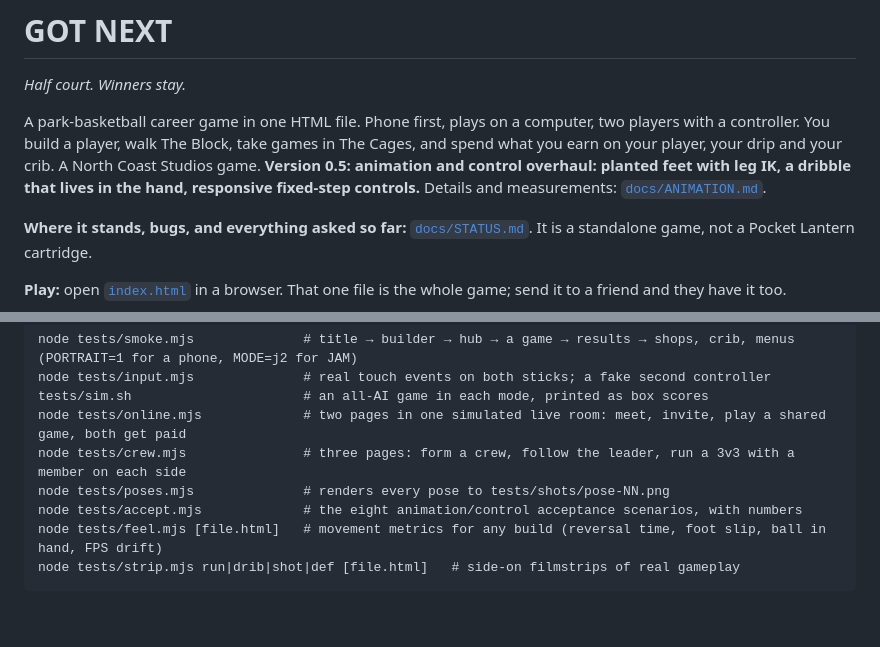
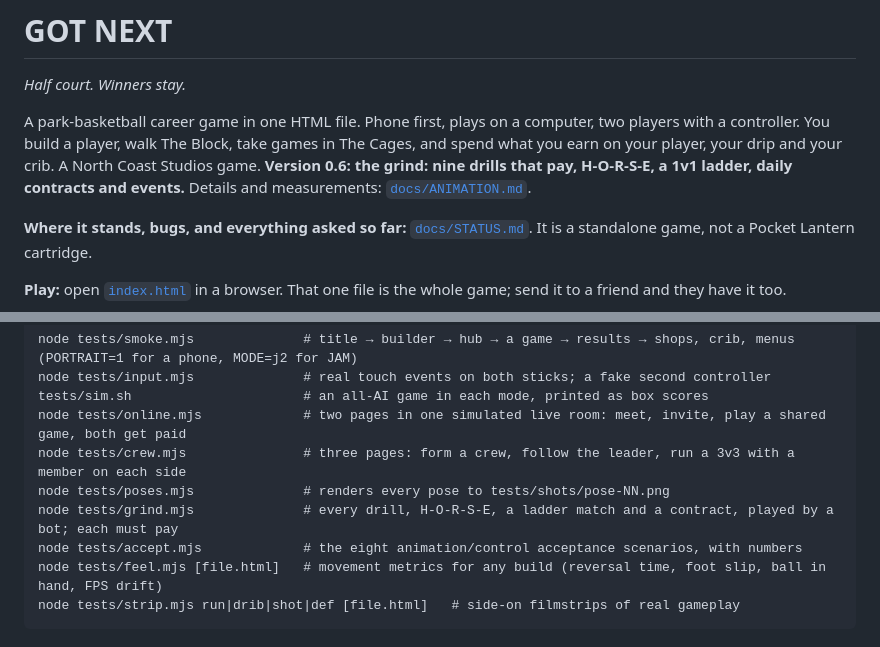
Before and after one commit to northcoaststudioswill-hub/Game, a Markdown page: gotnext/README.md, 2 parts joined by grey strips. GitHub-like rendering; blank space fills up the shorter version.

```diff
--- a/gotnext/README.md
+++ b/gotnext/README.md
@@ -4,7 +4,7 @@
 
 A park-basketball career game in one HTML file. Phone first, plays on a computer, two players with a controller.
 You build a player, walk The Block, take games in The Cages, and spend what you earn on your player, your drip and your
-crib. A North Coast Studios game. **Version 0.5: animation and control overhaul: planted feet with leg IK, a dribble that lives in the hand, responsive fixed-step controls.** Details and measurements: [`docs/ANIMATION.md`](docs/ANIMATION.md).
+crib. A North Coast Studios game. **Version 0.6: the grind: nine drills that pay, H-O-R-S-E, a 1v1 ladder, daily contracts and events.** Details and measurements: [`docs/ANIMATION.md`](docs/ANIMATION.md).
 
 **Where it stands, bugs, and everything asked so far:** [`docs/STATUS.md`](docs/STATUS.md). It is a standalone game, not a Pocket Lantern cartridge.
 
@@ -106,6 +151,7 @@ tests/sim.sh                      # an all-AI game in each mode, printed as box
 node tests/online.mjs             # two pages in one simulated live room: meet, invite, play a shared game, both get paid
 node tests/crew.mjs               # three pages: form a crew, follow the leader, run a 3v3 with a member on each side
 node tests/poses.mjs              # renders every pose to tests/shots/pose-NN.png
+node tests/grind.mjs              # every drill, H-O-R-S-E, a ladder match and a contract, played by a bot; each must pay
 node tests/accept.mjs             # the eight animation/control acceptance scenarios, with numbers
 node tests/feel.mjs [file.html]   # movement metrics for any build (reversal time, foot slip, ball in hand, FPS drift)
 node tests/strip.mjs run|drib|shot|def [file.html]   # side-on filmstrips of real gameplay
```
Also changed, not shown: other parts of gotnext/README.md (+45 -0 lines), gotnext/docs/img/grind-board.jpg (added), gotnext/docs/img/grind-ladder.jpg (added), gotnext/docs/img/grind-three.jpg (added), 11 other files.
